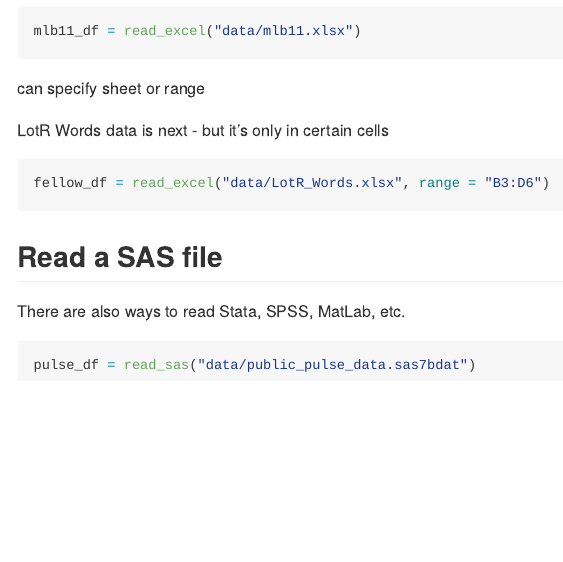
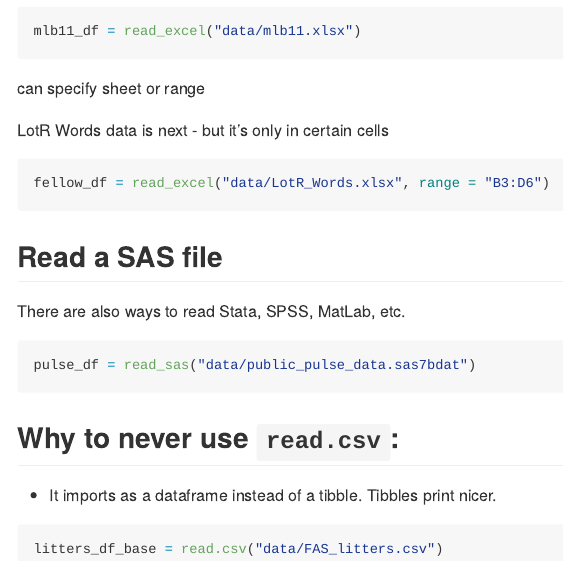
Before and after one commit to kk3154/data_wrangling_1, an R Markdown document (data_import.Rmd): the page in a window 1100 px wide, from 4550 px down. The pictures show the output file data_import.md that the author committed with the source, drawn offline in the style of GitHub; long lines of code are wrapped.

Commit message:
avoid base R; exporting data

````diff
--- /dev/null
+++ b/data/fellowship_words.csv
@@ -0,0 +1,4 @@
+Race,Female,Male
+Elf,1229,971
+Hobbit,14,3644
+Man,0,1995
--- a/data_import.Rmd
+++ b/data_import.Rmd
@@ -113,3 +114,22 @@ There are also ways to read Stata, SPSS, MatLab, etc.
 ```{r}
 pulse_df = read_sas("data/public_pulse_data.sas7bdat")
 ```
+
+
+## Why to never use `read.csv`:
+
+* It imports as a dataframe instead of a tibble. Tibbles print nicer.
+
+
+```{r}
+litters_df_base = read.csv("data/FAS_litters.csv")
+```
+
+
+## Exporting Data
+
+use `write_csv`
+
+```{r}
+write_csv(fellow_df, "data/fellowship_words.csv")
+```
````
Also changed, not shown: data_import.md, data_import.Rmd (1 more changed lines).
